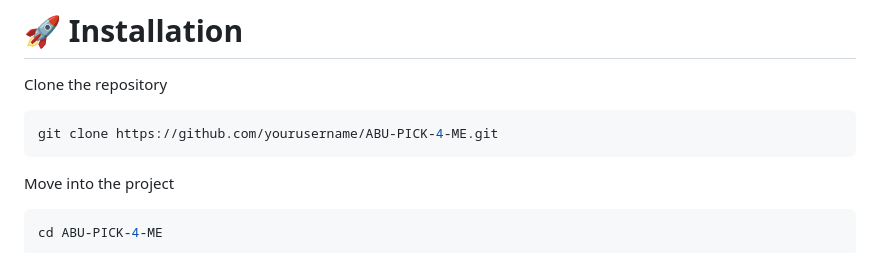
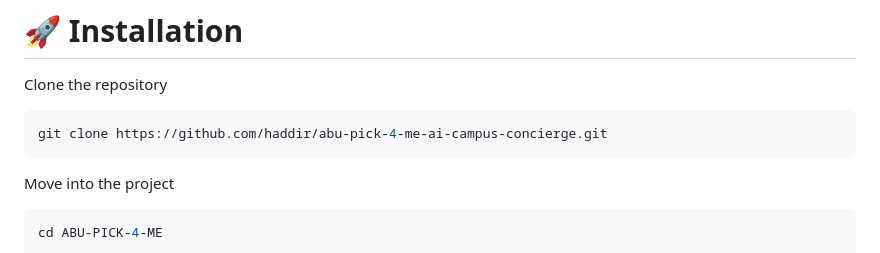
Before and after one commit to Haddir/abu-pick-4-me-ai-campus-concierge, a Markdown page: README.md, the part around the change. Rendered like a GitHub page.

````diff
--- a/README.md
+++ b/README.md
@@ -253,7 +253,7 @@ ABU-PICK-4-ME/
 Clone the repository
 
 ```bash
-git clone https://github.com/yourusername/ABU-PICK-4-ME.git
+git clone https://github.com/haddir/abu-pick-4-me-ai-campus-concierge.git
 ```
 
 Move into the project
````
